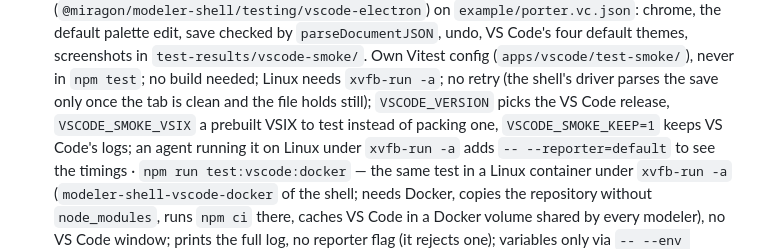
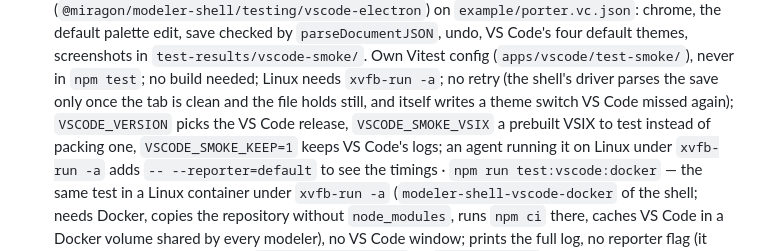
Before and after one commit to Miragon/value-chain-modeler, a Markdown page: CLAUDE.md, the part around the change. Drawn GitHub-style.

```diff
--- a/CLAUDE.md
+++ b/CLAUDE.md
@@ -98,8 +98,9 @@ and arrays nest at most 100 levels (`MAX_NESTING_DEPTH`, checked without recursi
   default themes, screenshots in `test-results/vscode-smoke/`. Own Vitest config
   (`apps/vscode/test-smoke/`), never in `npm test`; no build needed; Linux needs `xvfb-run -a`;
   no retry (the shell's driver parses the save only once the tab is clean and the file holds
-  still); `VSCODE_VERSION` picks the VS Code release, `VSCODE_SMOKE_VSIX` a prebuilt VSIX to test
-  instead of packing one, `VSCODE_SMOKE_KEEP=1` keeps VS Code's logs; an agent running it on Linux
+  still, and itself writes a theme switch VS Code missed again); `VSCODE_VERSION` picks the VS
+  Code release, `VSCODE_SMOKE_VSIX` a prebuilt VSIX to test instead of packing one,
+  `VSCODE_SMOKE_KEEP=1` keeps VS Code's logs; an agent running it on Linux
   under `xvfb-run -a` adds `-- --reporter=default` to see the timings · `npm run test:vscode:docker`
   — the same test in a Linux container under `xvfb-run -a` (`modeler-shell-vscode-docker` of the
   shell; needs Docker, copies the repository without `node_modules`, runs `npm ci` there, caches VS
```
Also changed, not shown: CONTRIBUTING.md (+3 -0 lines).
